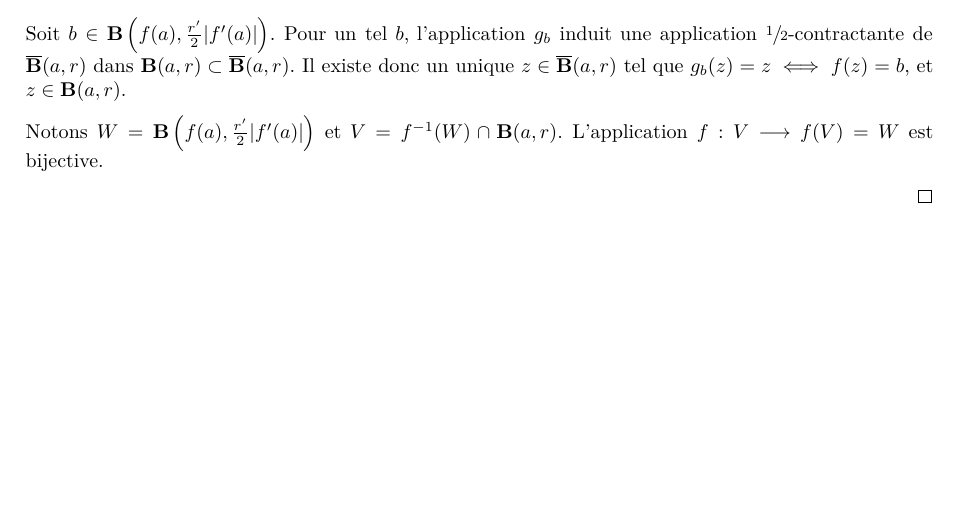
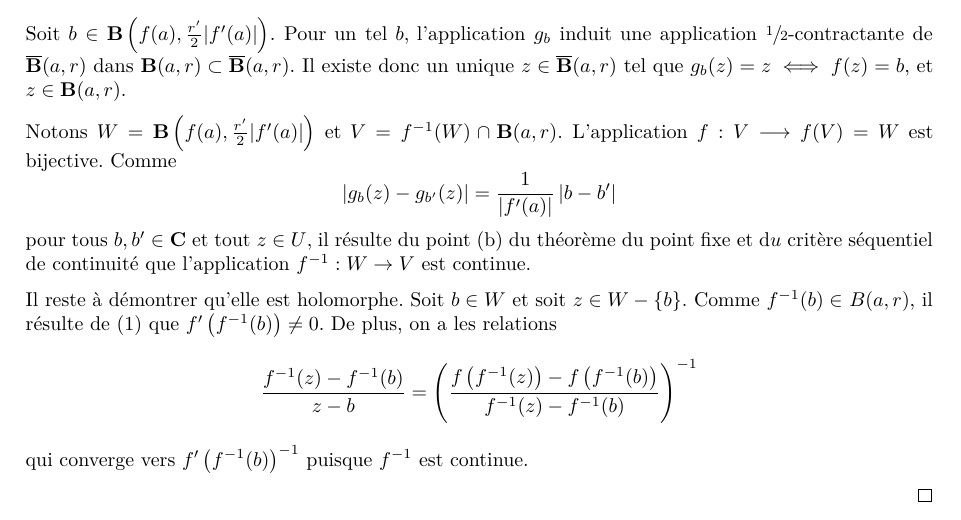
Before and after one commit to FliiFe/cours-l3, a LaTeX document (analyse-01.tex, which reads src/analyse-01.tex): part of page 5 of 6, cut so that both start at the same text, the shorter picture padded with empty space. Compiled offline with pdfLaTeX.

Commit message:
fin de preuve du thm d'inversion locale

```diff
--- a/src/analyse-01.tex
+++ b/src/analyse-01.tex
@@ -262,6 +262,16 @@ Il existe donc un unique $z \in  \bar{\B}(a, r)$ tel que $g_b(z)=z \iff  f(z)=b$
 
 
 Notons $W=\B \left(f(a), \frac{r'}2 |f'(a)|\right)$ et  $V=f^{-1}(W)\cap \B(a, r)$. L'application $f:V\longrightarrow f(V)=W$ est bijective.
+Comme
+\[
+\left|g_{b}(z)-g_{b'}(z)\right|=\frac{1}{\left|f'(a)\right|}\left|b-b'\right|
+\]
+pour tous $b, b' \in \C$ et tout $z \in U$, il résulte du point (b) du théorème du point fixe et $\diff u$ critère séquentiel de continuité que l'application $f^{-1}: W \rightarrow V$ est continue.
 
-% TODO: fin de la preuve
+Il reste à démontrer qu'elle est holomorphe. Soit $b \in W$ et soit $z \in W-\{b\} .$ Comme $f^{-1}(b) \in$ $B(a, r)$, il résulte de $(1)$ que $f'\left(f^{-1}(b)\right) \neq 0 .$ De plus, on a les relations
+\[
+\frac{f^{-1}(z)-f^{-1}(b)}{z-b}=\left(\frac{f\left(f^{-1}(z)\right)-f\left(f^{-1}(b)\right)}{f^{-1}(z)-f^{-1}(b)}\right)^{-1}
+\]
+qui converge vers $f'\left(f^{-1}(b)\right)^{-1}$ puisque $f^{-1}$ est continue.
+
 \end{proof}
```
